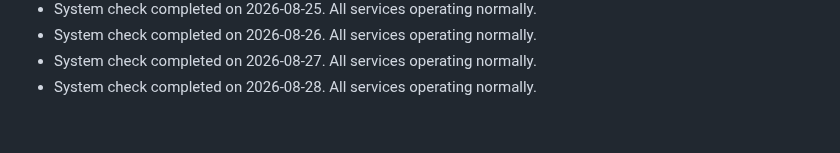
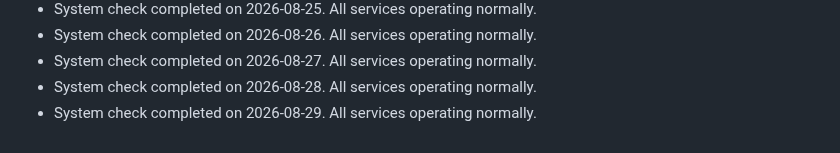
Before and after one commit to S-AM-GUPTA/90daysOfWebDevelopment, a Markdown page: PROJECT_STATUS.md, the part around the change. Rendered like a GitHub page.

Commit message:
docs: update project status log for 2026-08-29

```diff
--- a/PROJECT_STATUS.md
+++ b/PROJECT_STATUS.md
@@ -46,3 +46,4 @@
 - System check completed on 2026-08-26. All services operating normally.
 - System check completed on 2026-08-27. All services operating normally.
 - System check completed on 2026-08-28. All services operating normally.
+- System check completed on 2026-08-29. All services operating normally.
```
